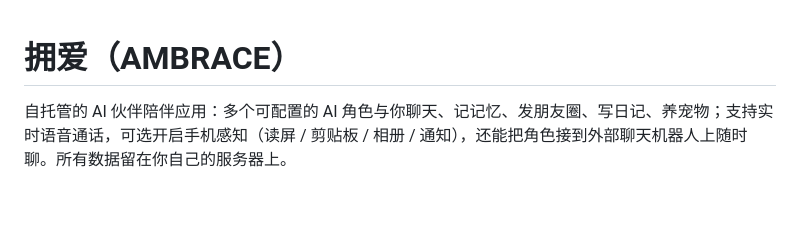
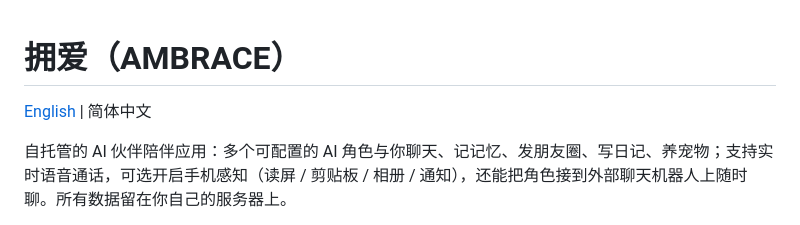
Before and after one commit to Gi-Tuu/AMBRACE, a Markdown page: README.md, the part around the change. Drawn GitHub-style; blank space fills up the shorter version.

Commit message:
docs: add language switch link to Chinese README

```diff
--- a/README.md
+++ b/README.md
@@ -1,4 +1,6 @@
 # 拥爱（AMBRACE）
+
+[English](README.en.md) | 简体中文
 
 自托管的 AI 伙伴陪伴应用：多个可配置的 AI 角色与你聊天、记记忆、发朋友圈、写日记、养宠物；支持实时语音通话，可选开启手机感知（读屏 / 剪贴板 / 相册 / 通知），还能把角色接到外部聊天机器人上随时聊。所有数据留在你自己的服务器上。
 
```
